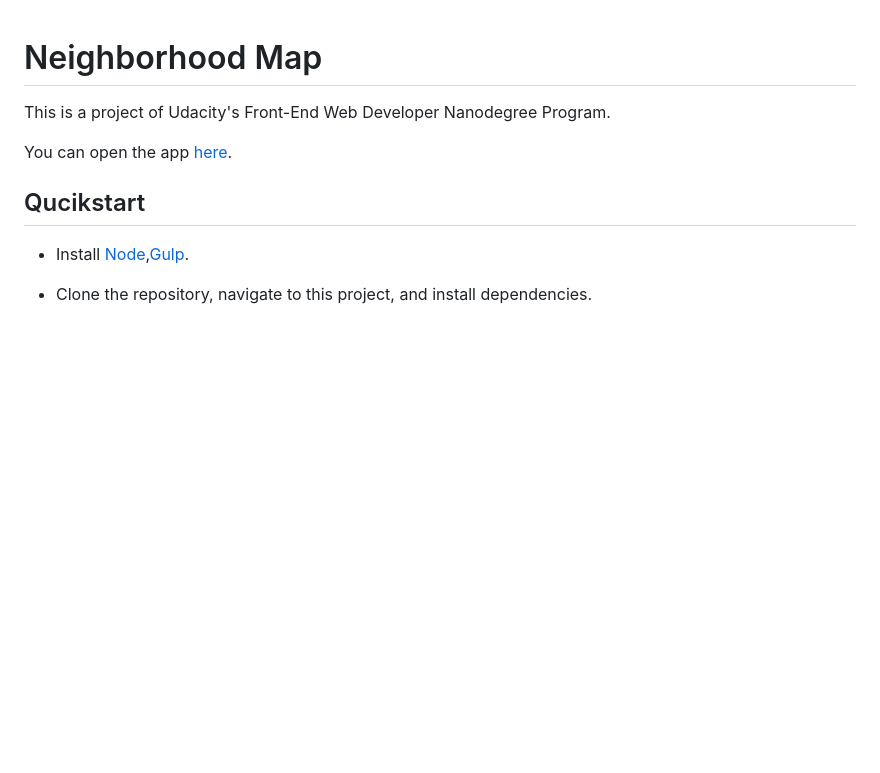
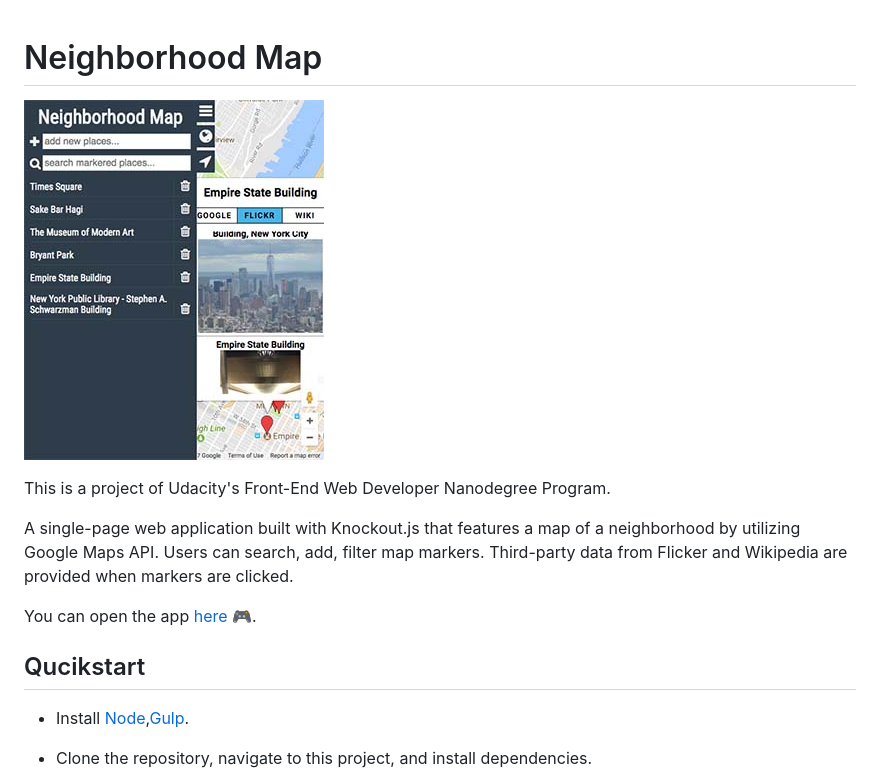
Before and after one commit to mengdage/neighbourhood-map, a Markdown page: README.md, the part around the change. GitHub-like rendering; pictures changed too: wiki/images/NeighborhoodMap.jpg (added); blank space fills up the shorter version.

Commit message:
update: add images

```diff
--- a/README.md
+++ b/README.md
@@ -1,8 +1,12 @@
 # Neighborhood Map
+
+![NeighborhoodMap](wiki/images/NeighborhoodMap.jpg)
 
 This is a project of Udacity's Front-End Web Developer Nanodegree Program.
 
-You can open the app [here](https://mengdage.github.io/neighbourhood-map/).
+A single-page web application built with Knockout.js that features a map of a neighborhood by utilizing Google Maps API. Users can search, add, filter map markers. Third-party data from Flicker and Wikipedia are provided when markers are clicked.
+
+You can open the app [here](https://mengdage.github.io/neighbourhood-map/) :video_game:.
 
 ## Qucikstart
 
```
